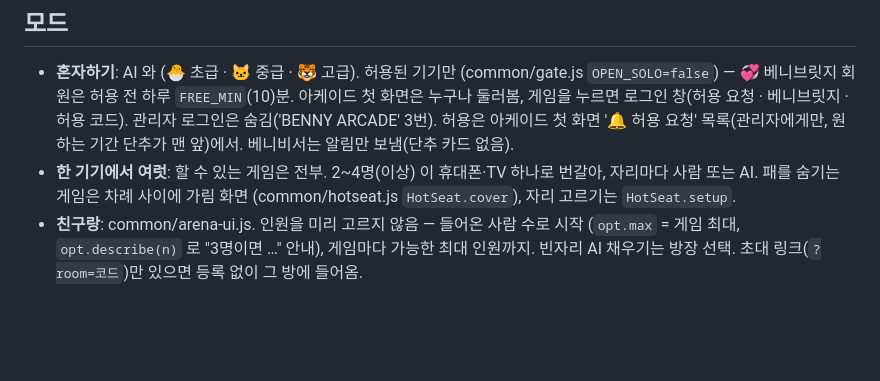
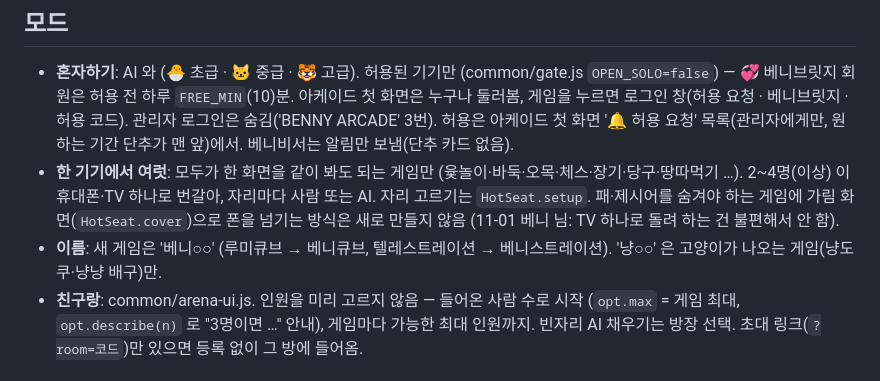
Before and after one commit to benny3s/game, a Markdown page: CONVENTIONS.md, the part around the change. Rendered like a GitHub page; blank space fills up the shorter version.

Commit message:
약속: 한 기기 여럿은 한 화면을 같이 봐도 되는 게임만 · 새 게임 이름은 '베니○○' (11-01 베니 님)
Co-Authored-By: Claude Opus 5.5 <noreply@anthropic.com>

```diff
--- a/CONVENTIONS.md
+++ b/CONVENTIONS.md
@@ -6,8 +6,9 @@
 - **혼자하기**: AI 와 (🐣 초급 · 🐱 중급 · 🐯 고급). 허용된 기기만 (common/gate.js `OPEN_SOLO=false`) — 💞 베니브릿지 회원은 허용 전 하루 `FREE_MIN`(10)분.
   아케이드 첫 화면은 누구나 둘러봄, 게임을 누르면 로그인 창(허용 요청 · 베니브릿지 · 허용 코드). 관리자 로그인은 숨김('BENNY ARCADE' 3번).
   허용은 아케이드 첫 화면 '🔔 허용 요청' 목록(관리자에게만, 원하는 기간 단추가 맨 앞)에서. 베니비서는 알림만 보냄(단추 카드 없음).
-- **한 기기에서 여럿**: 할 수 있는 게임은 전부. 2~4명(이상) 이 휴대폰·TV 하나로 번갈아, 자리마다 사람 또는 AI.
-  패를 숨기는 게임은 차례 사이에 가림 화면 (common/hotseat.js `HotSeat.cover`), 자리 고르기는 `HotSeat.setup`.
+- **한 기기에서 여럿**: 모두가 한 화면을 같이 봐도 되는 게임만 (윷놀이·바둑·오목·체스·장기·당구·땅따먹기 …). 2~4명(이상) 이 휴대폰·TV 하나로 번갈아, 자리마다 사람 또는 AI. 자리 고르기는 `HotSeat.setup`.
+  패·제시어를 숨겨야 하는 게임에 가림 화면(`HotSeat.cover`)으로 폰을 넘기는 방식은 새로 만들지 않음 (11-01 베니 님: TV 하나로 돌려 하는 건 불편해서 안 함).
+- **이름**: 새 게임은 '베니○○' (루미큐브 → 베니큐브, 텔레스트레이션 → 베니스트레이션). '냥○○' 은 고양이가 나오는 게임(냥도쿠·냥냥 배구)만.
 - **친구랑**: common/arena-ui.js. 인원을 미리 고르지 않음 — 들어온 사람 수로 시작 (`opt.max` = 게임 최대, `opt.describe(n)` 로 "3명이면 …" 안내),
   게임마다 가능한 최대 인원까지. 빈자리 AI 채우기는 방장 선택. 초대 링크(`?room=코드`)만 있으면 등록 없이 그 방에 들어옴.
 
```
